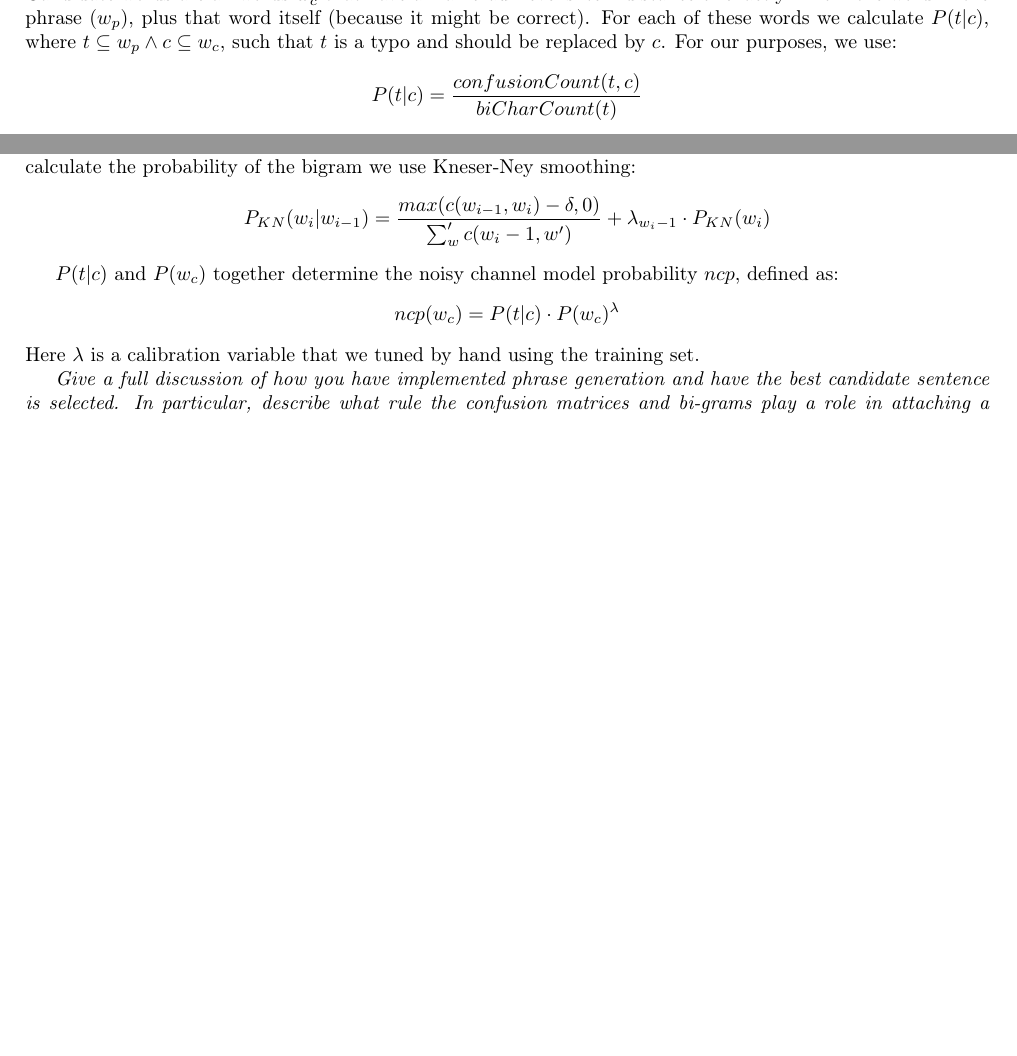
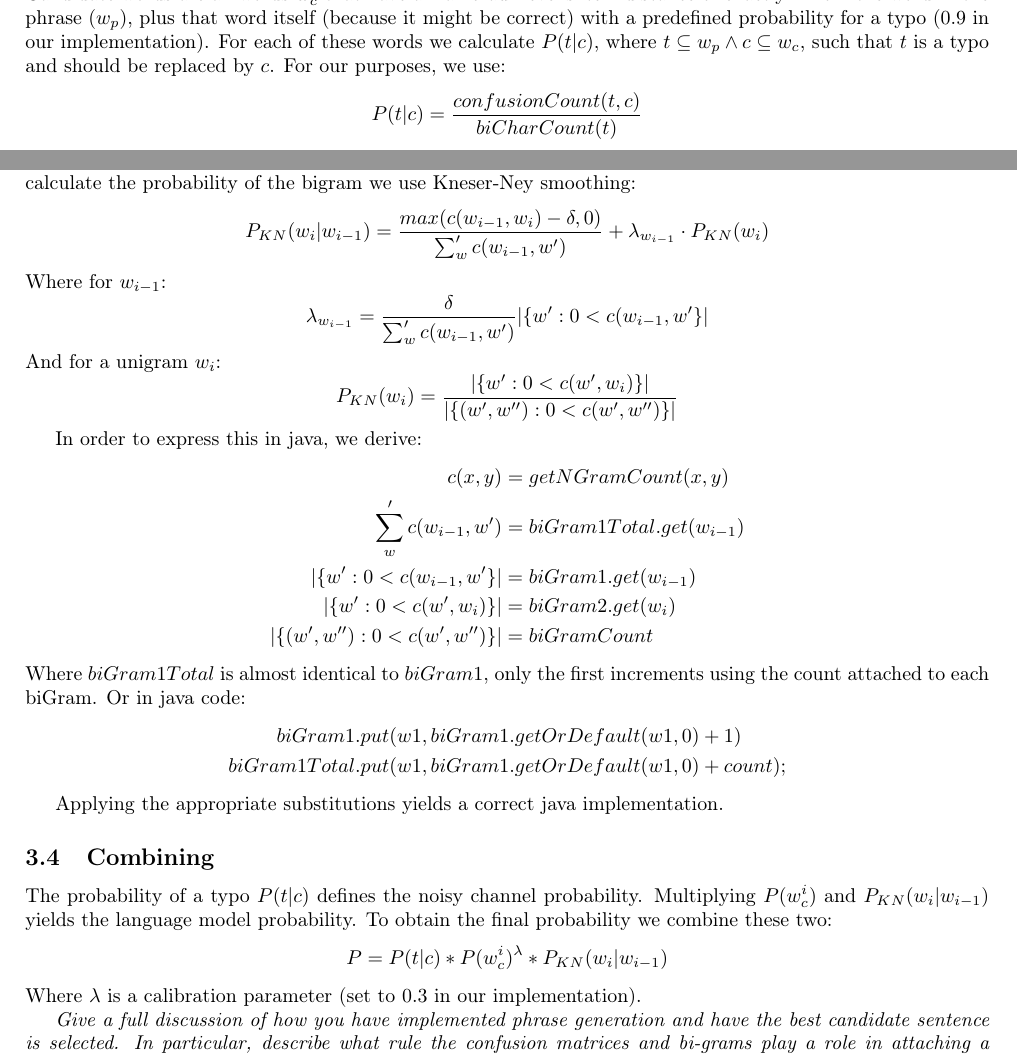
Before and after one commit to wildarch/spellchecker, a LaTeX document (template-report2.tex): two parts of page 2 of 3, joined at a grey line, cut so that both start at the same text, the shorter picture padded with empty space. Compiled offline with pdfLaTeX.

Commit message:
Almost finish Phases bla bla

```diff
--- a/template-report2.tex
+++ b/template-report2.tex
@@ -9,6 +9,7 @@
 \usepackage{graphicx}
 \usepackage{listings}
 \renewcommand{\lstlistingname}{Listing}
+\usepackage{amsmath}
 
 \usepackage{float}
 \newfloat{algorithm}{tbp}{loa}
@@ -72,7 +73,7 @@ During phrase generation we find the best suggestion for a given phrase. A sugge
 We then combine these probabilities to obtain the most likely word. Stringing these together then yields the final suggestion for the correct phrase.
 
 \subsection{Candidate words generation}
-Candidate words are all words $w_c^i$ that have a Damerau-Levenshtein distance of exactly 1 from the word in the phrase ($w_p$), plus that word itself (because it might be correct). For each of these words we calculate $P(t|c)$, where $t \subseteq w_p \wedge c \subseteq w_c$, such that $t$ is a typo and should be replaced by $c$. For our purposes, we use:
+Candidate words are all words $w_c^i$ that have a Damerau-Levenshtein distance of exactly 1 from the word in the phrase ($w_p$), plus that word itself (because it might be correct) with a predefined probability for a typo (0.9 in our implementation). For each of these words we calculate $P(t|c)$, where $t \subseteq w_p \wedge c \subseteq w_c$, such that $t$ is a typo and should be replaced by $c$. For our purposes, we use:
 \[
 P(t|c) = \frac{confusionCount(t, c)}{biCharCount(t)}
 \]
@@ -88,15 +89,41 @@ We divide the number of times the candidate word occurs in corpus divided by the
 \subsection{Bigram probability}
 At this stage we calculate how likely the combination of the candidate word and the previous word is. To calculate the probability of the bigram we use Kneser-Ney smoothing:
 \[
-P_{KN}(w_i|w_{i-1}) = \frac{max(c(w_{i-1}, w_i) - \delta, 0)}{\sum_w' c(w_i-1, w')} + \lambda_{w_i-1} \cdot P_{KN}(w_i)
+P_{KN}(w_i|w_{i-1}) = \frac{max(c(w_{i-1}, w_i) - \delta, 0)}{\sum_w' c(w_{i-1}, w')} + \lambda_{w_{i-1}} \cdot P_{KN}(w_i)
+\]
+Where for $w_{i-1}$:
+\[
+\lambda_{w_{i-1}} = \frac{\delta}{\sum_w' c(w_{i-1}, w')} |\{w': 0 < c(w_{i-1}, w'\}|
+\]
+And for a unigram $w_i$:
+\[
+P_{KN}(w_i) = \frac{|\{w' : 0 < c(w', w_i)\}|}{|\{(w', w'') : 0 < c(w', w'')\}|}
 \]
 
+In order to express this in java, we derive:
+\begin{align*}
+c(x,y) &= getNGramCount(x,y)\\
+\sum_w' c(w_{i-1}, w') &= biGram1Total.get(w_{i-1})\\
+|\{w': 0 < c(w_{i-1}, w'\}| &= biGram1.get(w_{i-1})\\
+|\{w' : 0 < c(w', w_i)\}| &= biGram2.get(w_i)\\
+|\{(w', w'') : 0 < c(w', w'')\}| &= biGramCount
+\end{align*}
+Where $biGram1Total$ is almost identical to $biGram1$, only the first increments using the count attached to each biGram. Or in java code:
+\begin{align*}
+biGram1&.put(w1, biGram1.getOrDefault(w1, 0)+1)\\
+biGram1Total&.put(w1, biGram1.getOrDefault(w1, 0)+count);
+\end{align*}
 
-$P(t|c)$ and $P(w_c)$ together determine the noisy channel model probability $ncp$, defined as:
+Applying the appropriate substitutions yields a correct java implementation.
+
+\subsection{Combining}
+The probability of a typo $P(t|c)$ defines the noisy channel probability.
+Multiplying $P(w_c^i)$ and $P_{KN}(w_i|w_{i-1})$ yields the language model probability.
+To obtain the final probability we combine these two:
 \[
-ncp(w_c) = P(t|c) \cdot P(w_c)^\lambda
+P = P(t|c) * P(w_c^i)^\lambda * P_{KN}(w_i|w_{i-1})
 \]
-Here $\lambda$ is a calibration variable that we tuned by hand using the training set.
+Where $\lambda$ is a calibration parameter (set to 0.3 in our implementation).
 
 
 \emph{Give a full discussion of how you have implemented phrase generation
```
Also changed, not shown: template-report2.pdf, 4 other files.
